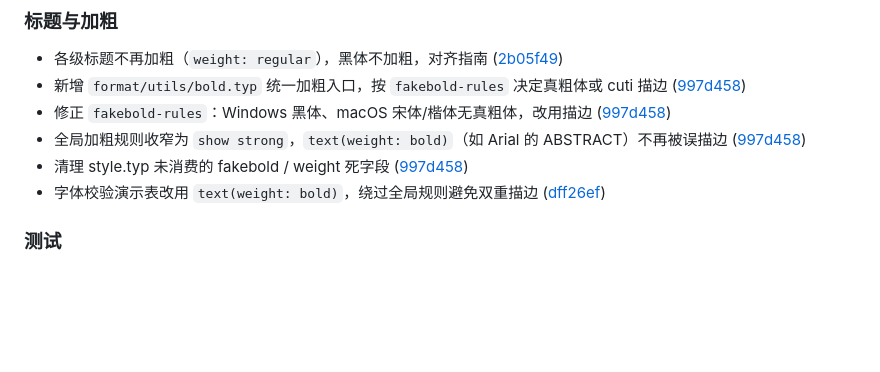
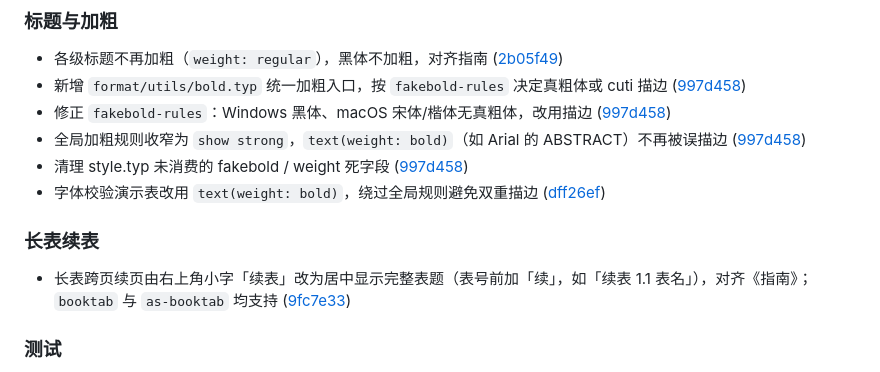
Before and after one commit to chuxinyuan/pku-thesis-pass, a Markdown page: CHANGELOG.md, the part around one of its changes. Drawn GitHub-style; blank space fills up the shorter version.

Commit message:
Add continued table caption entry to CHANGELOG

```diff
--- a/CHANGELOG.md
+++ b/CHANGELOG.md
@@ -17,6 +17,10 @@
 - 全局加粗规则收窄为 `show strong`，`text(weight: bold)`（如 Arial 的 ABSTRACT）不再被误描边 ([997d458])
 - 清理 style.typ 未消费的 fakebold / weight 死字段 ([997d458])
 - 字体校验演示表改用 `text(weight: bold)`，绕过全局规则避免双重描边 ([dff26ef])
+
+### 长表续表
+
+- 长表跨页续页由右上角小字「续表」改为居中显示完整表题（表号前加「续」，如「续表 1.1 表名」），对齐《指南》；`booktab` 与 `as-booktab` 均支持 ([9fc7e33])
 
 ### 测试
 
```
Also changed, not shown: other parts of CHANGELOG.md (+1 -0 lines).
